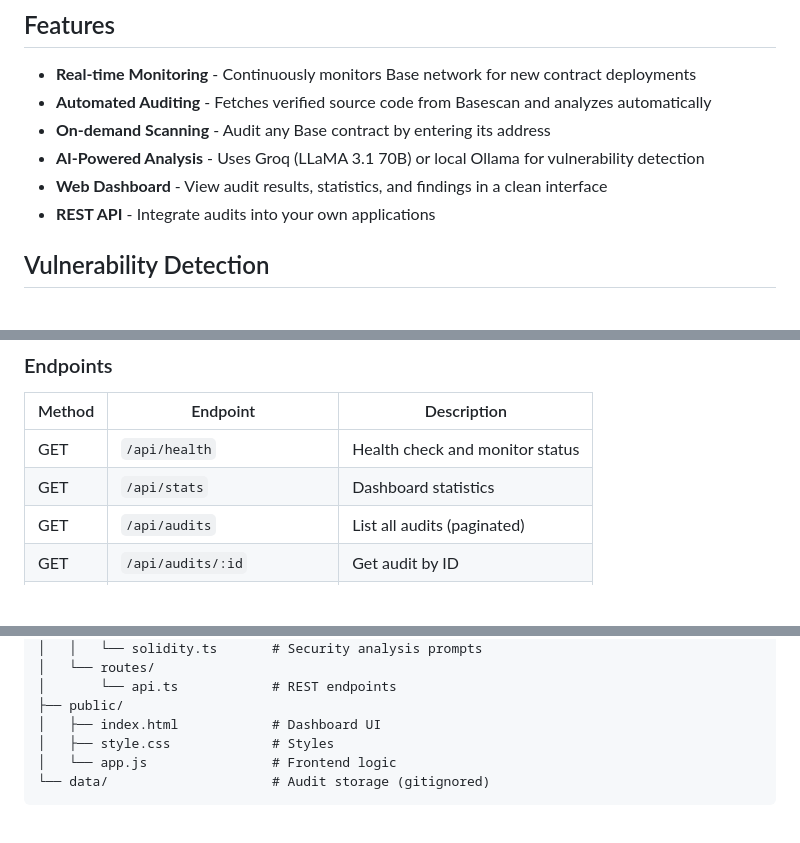
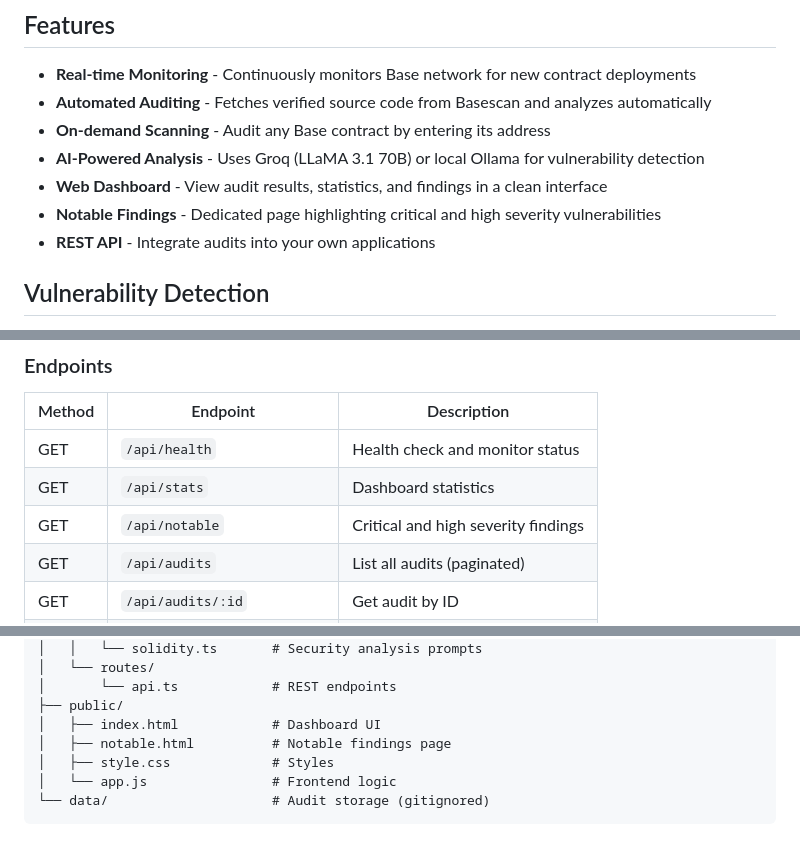
Before and after one commit to luch91/base-audit-bot, a Markdown page: README.md, 3 parts joined by grey strips. Drawn GitHub-style; blank space fills up the shorter version.

Commit message:
Update README with Notable Findings feature
- Add Notable Findings to features list
- Add /api/notable endpoint to API reference
- Add notable.html to project structure

Co-Authored-By: Claude Opus 4.5 <noreply@anthropic.com>

```diff
--- a/README.md
+++ b/README.md
@@ -11,6 +11,7 @@ AI-powered smart contract security auditor for Base Network. Automatically monit
 - **On-demand Scanning** - Audit any Base contract by entering its address
 - **AI-Powered Analysis** - Uses Groq (LLaMA 3.1 70B) or local Ollama for vulnerability detection
 - **Web Dashboard** - View audit results, statistics, and findings in a clean interface
+- **Notable Findings** - Dedicated page highlighting critical and high severity vulnerabilities
 - **REST API** - Integrate audits into your own applications
 
 ## Vulnerability Detection
@@ -94,6 +95,7 @@ Visit http://localhost:3001 to access the dashboard.
 |--------|----------|-------------|
 | GET | `/api/health` | Health check and monitor status |
 | GET | `/api/stats` | Dashboard statistics |
+| GET | `/api/notable` | Critical and high severity findings |
 | GET | `/api/audits` | List all audits (paginated) |
 | GET | `/api/audits/:id` | Get audit by ID |
 | GET | `/api/audits/address/:addr` | Get audit by contract address |
@@ -159,6 +161,7 @@ base-audit-bot/
 │       └── api.ts            # REST endpoints
 ├── public/
 │   ├── index.html            # Dashboard UI
+│   ├── notable.html          # Notable findings page
 │   ├── style.css             # Styles
 │   └── app.js                # Frontend logic
 └── data/                     # Audit storage (gitignored)
```
